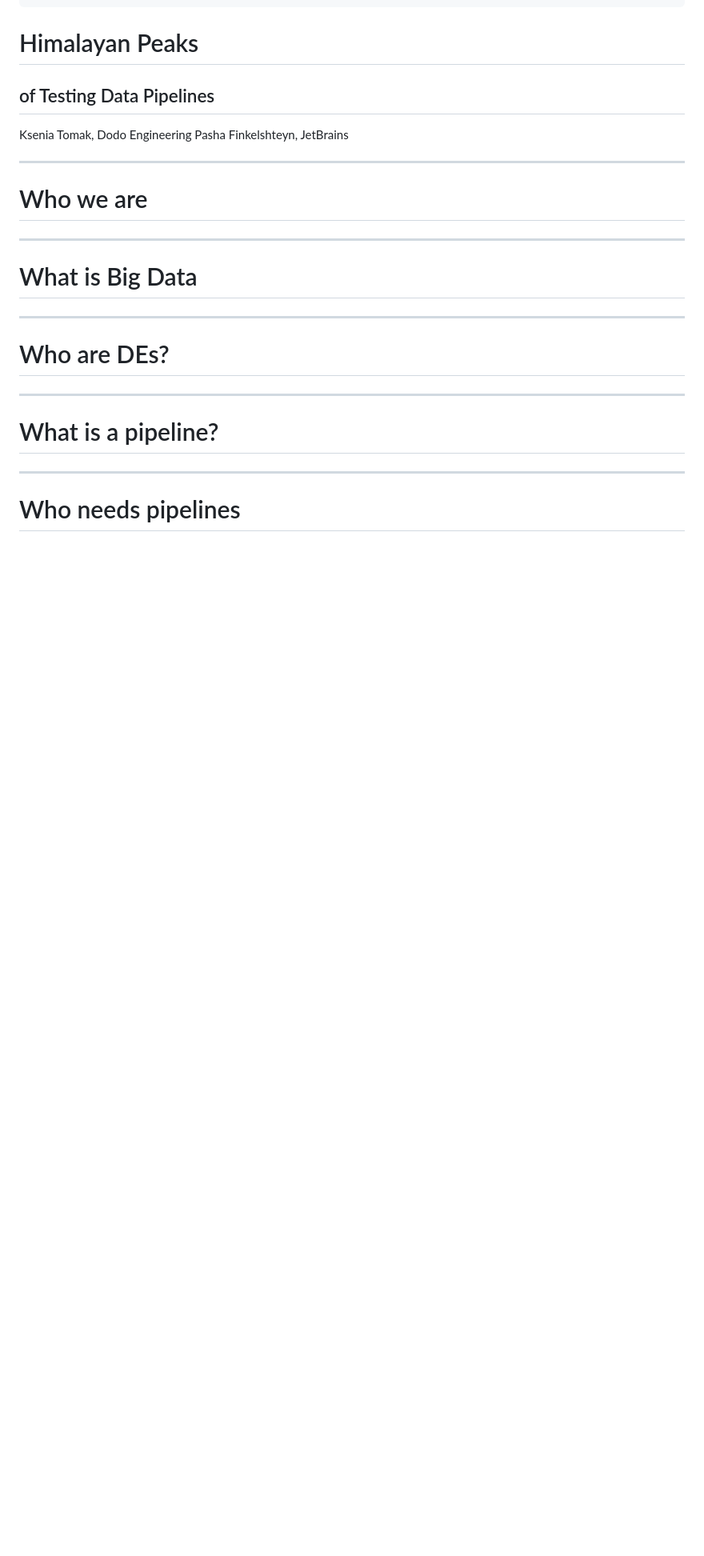
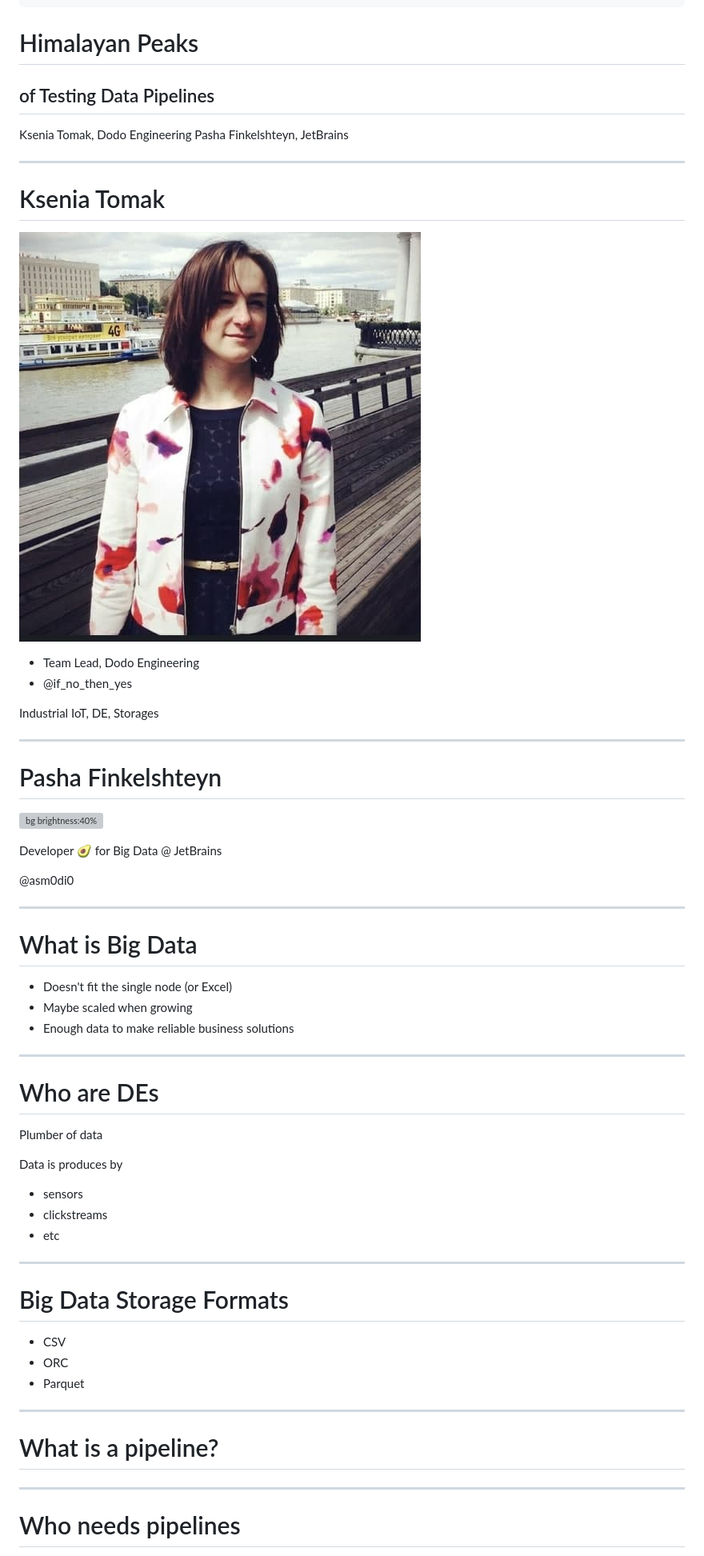
Before and after one commit to asm0dey/testing-data-pipelines, a Markdown page: index.md, the part around one of its changes. Shown at 80% size. Rendered like a GitHub page; pictures changed too: images/ksenia.jpg (added); blank space fills up the shorter version; grey boxes are pictures that could not be loaded.

Commit message:
Adds intro

```diff
--- a/index.md
+++ b/index.md
@@ -32,15 +32,51 @@ Pasha Finkelshteyn, JetBrains
 
 ---
 
-# Who we are
+# Ksenia Tomak
+
+![bg left:40%](images/ksenia.jpg)
+
+- Team Lead, Dodo Engineering
+- @if_no_then_yes
+
+Industrial IoT, DE, Storages
+
+---
+<!-- _class: lead -->
+# Pasha Finkelshteyn
+
+![bg brightness:40%](images/asm0dey.jpg)
+
+Developer :avocado: for Big Data @ JetBrains
+
+@asm0di0
 
 ---
 
 # What is Big Data
 
+* Doesn't fit the single node (or Excel)
+* Maybe scaled when growing
+* Enough data to make reliable business solutions
+
 ---
 
-# Who are DEs?
+# Who are DEs
+
+Plumber of data
+
+Data is produces by
+- sensors
+- clickstreams
+- etc
+
+---
+
+# Big Data Storage Formats
+
+- CSV
+- ORC
+- Parquet
 
 ---
 
```
Also changed, not shown: other parts of index.md (+3 -1 lines), 2 other files.
